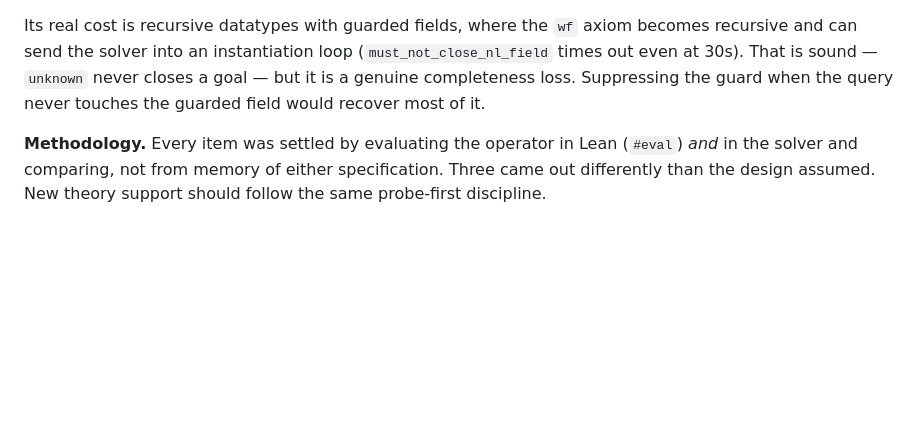
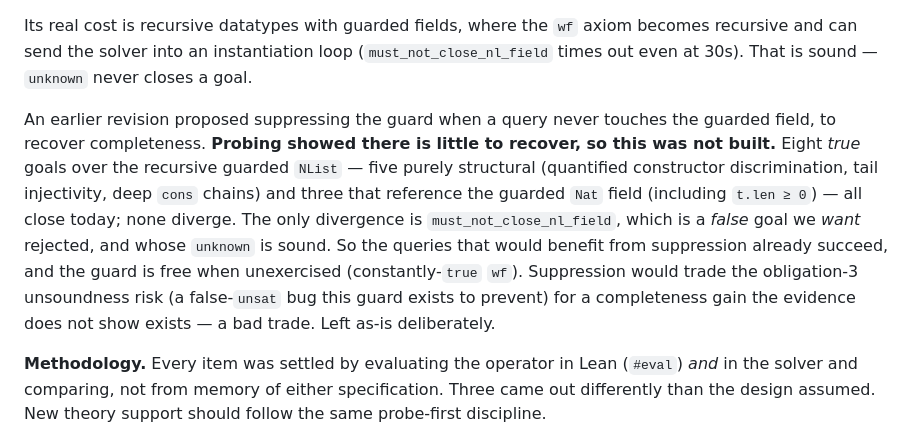
Before and after one commit to AD1024/lean-crush, a Markdown page: Doc/PLAN.md, the part around the change. Rendered like a GitHub page; blank space fills up the shorter version.

Commit message:
Record that wf-guard suppression is not worth building
PLAN §10 hypothesized that suppressing the recursive-datatype wf guard when
a query never touches the guarded field would recover most of the
completeness lost to instantiation-loop divergence.

Probed it before building (the guard is soundness-critical — it prevents
the obligation-3 false-unsat that was historically a live 2+2=5 bug). Eight
true goals over the recursive guarded NList — five purely structural, three
referencing the Nat field including t.len ≥ 0 — all close today; none
diverge. The only divergence is must_not_close_nl_field, a false goal we
want rejected, whose unknown outcome is sound.

So the queries suppression would help already succeed, and the guard is
free when unexercised. Suppression would trade real soundness risk for a
completeness gain the evidence contradicts. Not built; recorded in §10 so
it is not re-litigated.

```diff
--- a/Doc/PLAN.md
+++ b/Doc/PLAN.md
@@ -721,8 +721,20 @@ discards linear arithmetic. The guard's cost is also narrower than it looks —
 Its real cost is recursive datatypes with guarded fields, where the `wf` axiom
 becomes recursive and can send the solver into an instantiation loop
 (`must_not_close_nl_field` times out even at 30s). That is sound — `unknown` never
-closes a goal — but it is a genuine completeness loss. Suppressing the guard when
-the query never touches the guarded field would recover most of it.
+closes a goal.
+
+An earlier revision proposed suppressing the guard when a query never touches the
+guarded field, to recover completeness. **Probing showed there is little to recover,
+so this was not built.** Eight *true* goals over the recursive guarded `NList` — five
+purely structural (quantified constructor discrimination, tail injectivity, deep
+`cons` chains) and three that reference the guarded `Nat` field (including
+`t.len ≥ 0`) — all close today; none diverge. The only divergence is
+`must_not_close_nl_field`, which is a *false* goal we *want* rejected, and whose
+`unknown` is sound. So the queries that would benefit from suppression already
+succeed, and the guard is free when unexercised (constantly-`true` `wf`).
+Suppression would trade the obligation-3 unsoundness risk (a false-`unsat` bug this
+guard exists to prevent) for a completeness gain the evidence does not show exists —
+a bad trade. Left as-is deliberately.
 
 **Methodology.** Every item was settled by evaluating the operator in Lean (`#eval`)
 *and* in the solver and comparing, not from memory of either specification. Three
```
